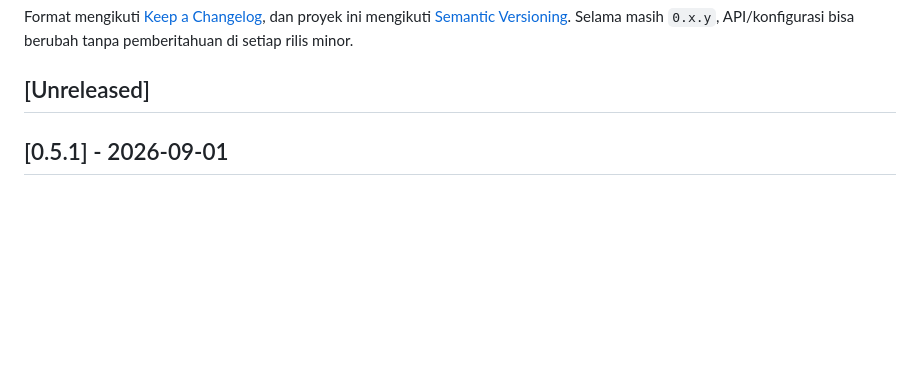
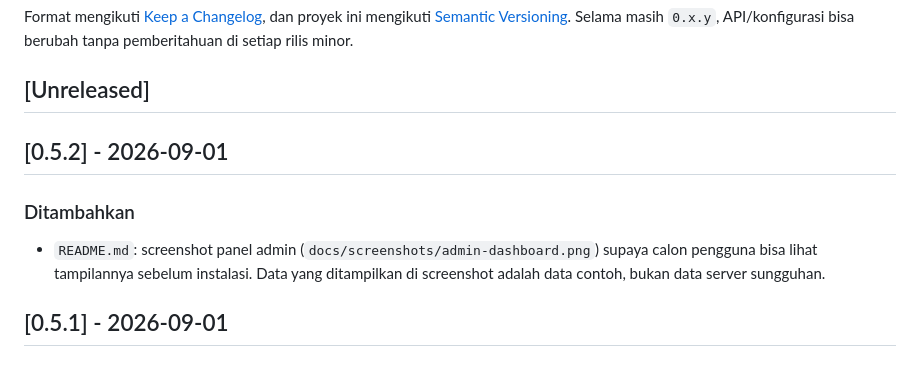
Before and after one commit to umam15/adit-agent, a Markdown page: CHANGELOG.md, the part around the change. Drawn GitHub-style; blank space fills up the shorter version.

```diff
--- a/CHANGELOG.md
+++ b/CHANGELOG.md
@@ -8,6 +8,13 @@ Selama masih `0.x.y`, API/konfigurasi bisa berubah tanpa pemberitahuan di
 setiap rilis minor.
 
 ## [Unreleased]
+
+## [0.5.2] - 2026-09-01
+
+### Ditambahkan
+- `README.md`: screenshot panel admin (`docs/screenshots/admin-dashboard.png`)
+  supaya calon pengguna bisa lihat tampilannya sebelum instalasi. Data yang
+  ditampilkan di screenshot adalah data contoh, bukan data server sungguhan.
 
 ## [0.5.1] - 2026-09-01
 
```
Also changed, not shown: README.md (+4 -0 lines), docs/screenshots/admin-dashboard.png (added).
